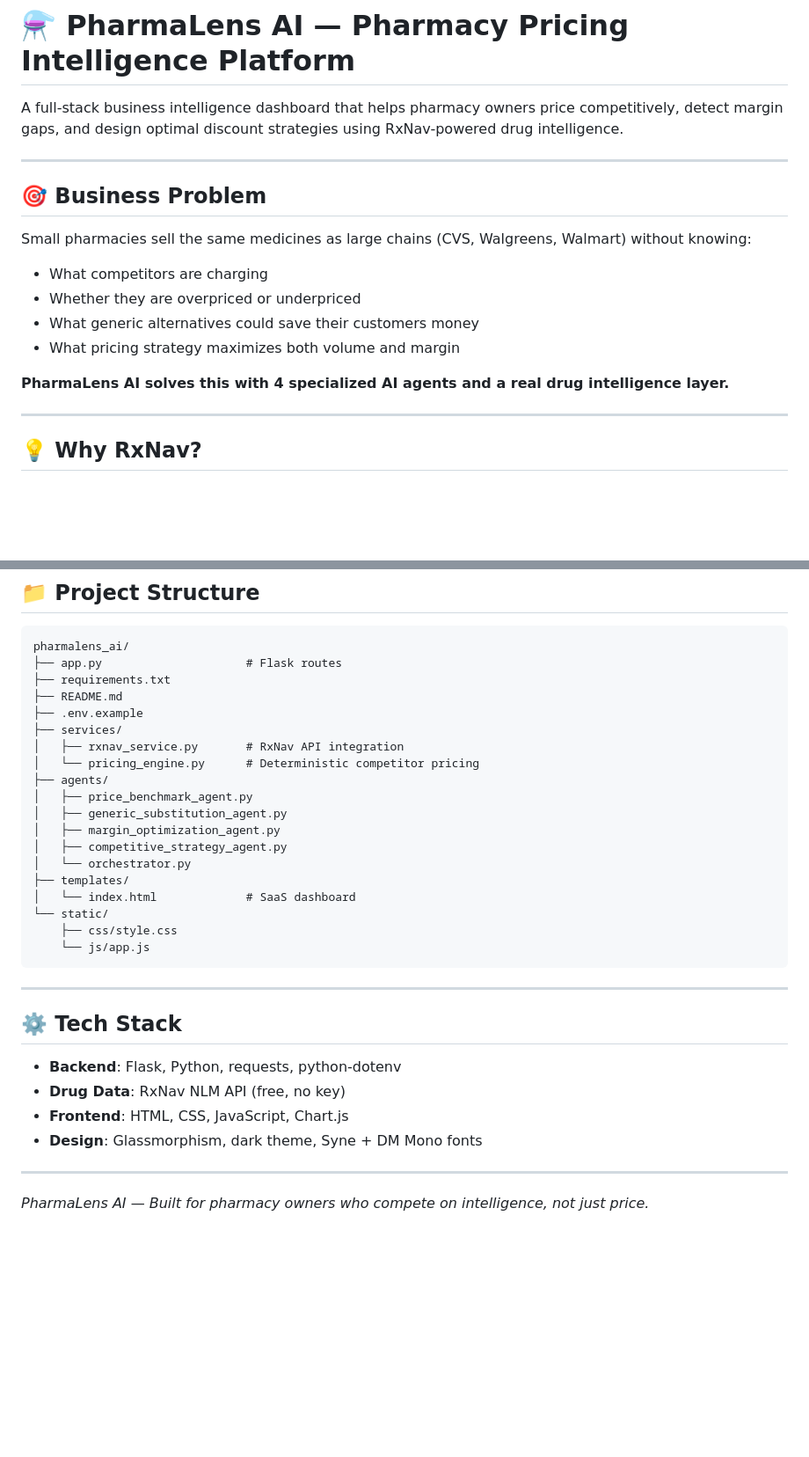
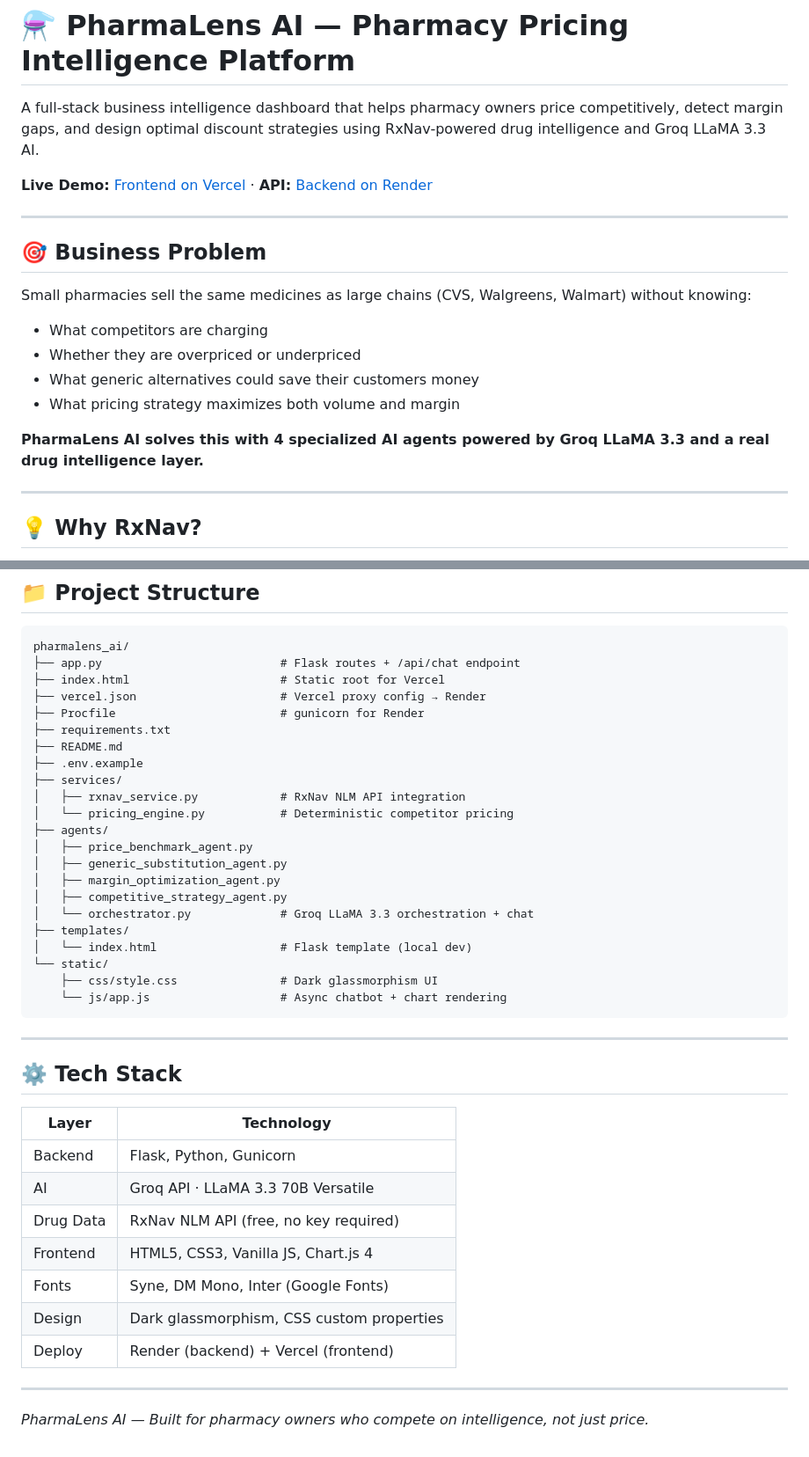
Before and after one commit to NM-code27/pharmalens-ai, a Markdown page: README.md, 2 parts joined by grey strips. Shown at 88% size. GitHub-like rendering; blank space fills up the shorter version.

````diff
--- a/README.md
+++ b/README.md
@@ -1,6 +1,8 @@
 # ⚗️ PharmaLens AI — Pharmacy Pricing Intelligence Platform
 
-A full-stack business intelligence dashboard that helps pharmacy owners price competitively, detect margin gaps, and design optimal discount strategies using RxNav-powered drug intelligence.
+A full-stack business intelligence dashboard that helps pharmacy owners price competitively, detect margin gaps, and design optimal discount strategies using RxNav-powered drug intelligence and Groq LLaMA 3.3 AI.
+
+**Live Demo:** [Frontend on Vercel](https://pharmalens-ai.vercel.app) · **API:** [Backend on Render](https://pharmalens-ai.onrender.com)
 
 ---
 
@@ -12,7 +14,7 @@ Small pharmacies sell the same medicines as large chains (CVS, Walgreens, Walmar
 - What generic alternatives could save their customers money
 - What pricing strategy maximizes both volume and margin
 
-**PharmaLens AI solves this with 4 specialized AI agents and a real drug intelligence layer.**
+**PharmaLens AI solves this with 4 specialized AI agents powered by Groq LLaMA 3.3 and a real drug intelligence layer.**
 
 ---
 
@@ -88,34 +133,42 @@ Open **http://localhost:5000** in your browser.
 
 ```
 pharmalens_ai/
-├── app.py                     # Flask routes
+├── app.py                          # Flask routes + /api/chat endpoint
+├── index.html                      # Static root for Vercel
+├── vercel.json                     # Vercel proxy config → Render
+├── Procfile                        # gunicorn for Render
 ├── requirements.txt
 ├── README.md
 ├── .env.example
 ├── services/
-│   ├── rxnav_service.py       # RxNav API integration
-│   └── pricing_engine.py      # Deterministic competitor pricing
+│   ├── rxnav_service.py            # RxNav NLM API integration
+│   └── pricing_engine.py           # Deterministic competitor pricing
 ├── agents/
 │   ├── price_benchmark_agent.py
 │   ├── generic_substitution_agent.py
 │   ├── margin_optimization_agent.py
 │   ├── competitive_strategy_agent.py
-│   └── orchestrator.py
+│   └── orchestrator.py             # Groq LLaMA 3.3 orchestration + chat
 ├── templates/
-│   └── index.html             # SaaS dashboard
+│   └── index.html                  # Flask template (local dev)
 └── static/
-    ├── css/style.css
-    └── js/app.js
+    ├── css/style.css               # Dark glassmorphism UI
+    └── js/app.js                   # Async chatbot + chart rendering
 ```
 
 ---
 
 ## ⚙️ Tech Stack
 
-- **Backend**: Flask, Python, requests, python-dotenv
-- **Drug Data**: RxNav NLM API (free, no key)
-- **Frontend**: HTML, CSS, JavaScript, Chart.js
-- **Design**: Glassmorphism, dark theme, Syne + DM Mono fonts
+| Layer | Technology |
+|-------|-----------|
+| Backend | Flask, Python, Gunicorn |
+| AI | Groq API · LLaMA 3.3 70B Versatile |
+| Drug Data | RxNav NLM API (free, no key required) |
+| Frontend | HTML5, CSS3, Vanilla JS, Chart.js 4 |
+| Fonts | Syne, DM Mono, Inter (Google Fonts) |
+| Design | Dark glassmorphism, CSS custom properties |
+| Deploy | Render (backend) + Vercel (frontend) |
 
 ---
 
````
Also changed, not shown: other parts of README.md (+48 -5 lines).
